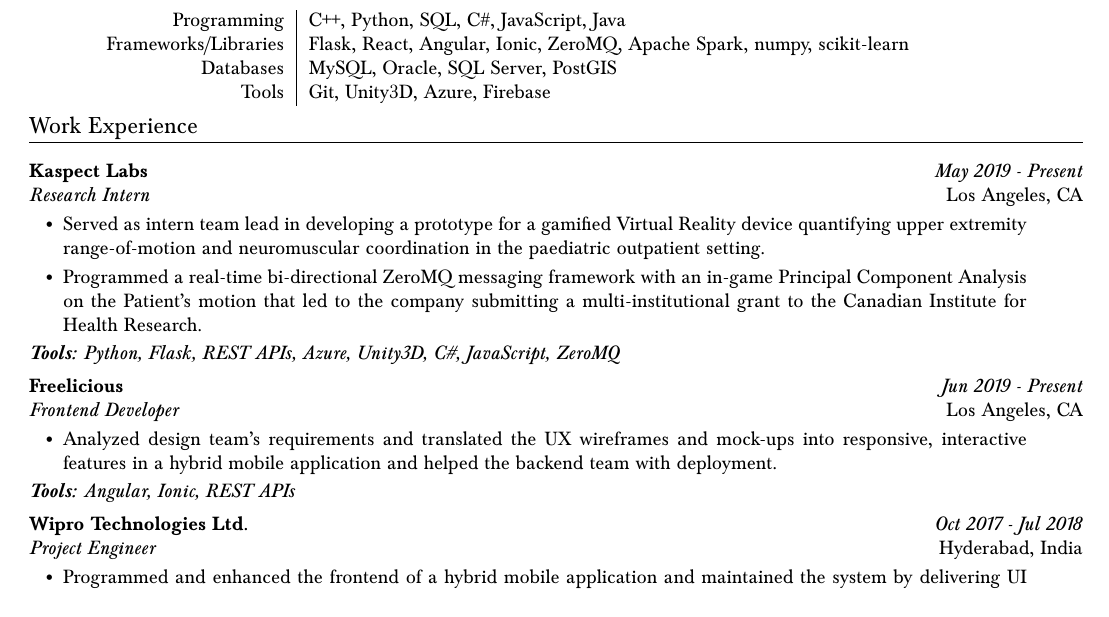
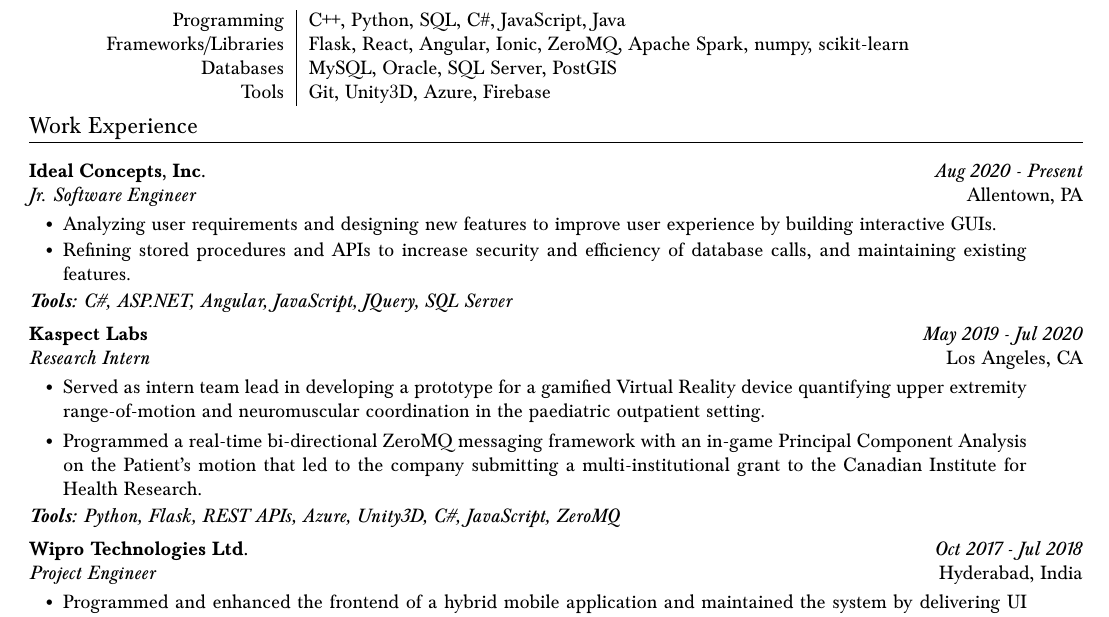
Before and after one commit to divyanshi26/resume, a LaTeX document (divyanshi-sharma.tex): part of the page, cut so that both start at the same text. Compiled offline with pdfLaTeX.

Commit message:
Update divyanshi-sharma.tex
add Ideal Concepts experience

```diff
--- a/divyanshi-sharma.tex
+++ b/divyanshi-sharma.tex
@@ -207,7 +207,19 @@
     % \vspace{5pt}
     \section{Work Experience}
 
-        \organization{Kaspect Labs}{May 2019 - Present}
+    	\organization{Ideal Concepts, Inc.}{Aug 2020 - Present}
+        {Jr. Software Engineer}{Allentown, PA}
+        \bulletsBegin
+            \item Analyzing user requirements and designing new features to improve user experience by building interactive GUIs.
+            \vspace{-2pt}
+            \item Refining stored procedures and APIs to increase security and efficiency of database calls, and maintaining existing features.
+            \vspace{-2pt}
+        \bulletsEnd
+        \vspace{-4pt}
+        \toolsused{\textbf{Tools:} C\#, ASP.NET, Angular, JavaScript, JQuery, SQL Server}
+%	\vspace{1pt}
+
+        \organization{Kaspect Labs}{May 2019 - Jul 2020}
         {Research Intern}{Los Angeles, CA}
         \bulletsBegin
             \item Served as intern team lead in developing a prototype for a gamified Virtual Reality device quantifying upper extremity range-of-motion and neuromuscular coordination in the paediatric outpatient setting.
@@ -222,17 +234,17 @@
 %	\vspace{1pt}
 
 
-        \organization{Freelicious}{Jun 2019 - Present}
-        {Frontend Developer}{Los Angeles, CA}
-        \bulletsBegin
-		\item Analyzed design team's requirements and translated the UX wireframes and mock-ups into responsive, interactive features in a hybrid mobile application and helped the backend team with deployment.
-%            \item Heading the Frontend Mobile Development Team, assigning weekly tasks, and coordinating with the Backend Team for integration.
-%            \vspace{-2pt}
-%            \item Collected and translated design team's UX wireframes and mock-ups into responsive, interactive features into a hybrid mobile application.
-        \bulletsEnd
-	\vspace{-8pt}
-        \toolsused{\textbf{Tools:} Angular, Ionic, REST APIs}
-%	\vspace{2pt}
+%         \organization{Freelicious}{Jun 2019 - Present}
+%         {Frontend Developer}{Los Angeles, CA}
+%         \bulletsBegin
+% 		\item Analyzed design team's requirements and translated the UX wireframes and mock-ups into responsive, interactive features in a hybrid mobile application and helped the backend team with deployment.
+% %            \item Heading the Frontend Mobile Development Team, assigning weekly tasks, and coordinating with the Backend Team for integration.
+% %            \vspace{-2pt}
+% %            \item Collected and translated design team's UX wireframes and mock-ups into responsive, interactive features into a hybrid mobile application.
+%         \bulletsEnd
+% 	\vspace{-8pt}
+%         \toolsused{\textbf{Tools:} Angular, Ionic, REST APIs}
+% %	\vspace{2pt}
 
         \organization{Wipro Technologies Ltd.}{Oct 2017 - Jul 2018}
         {Project Engineer}{Hyderabad, India}
```
